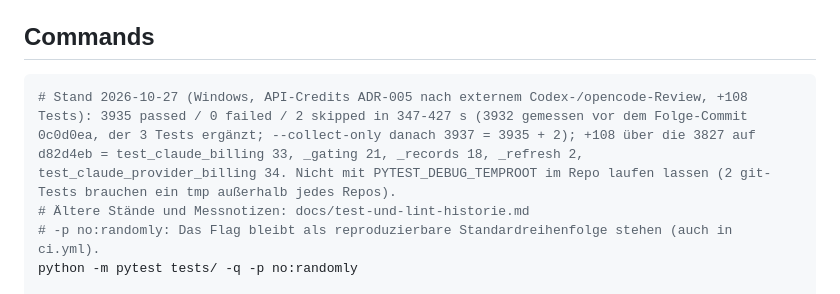
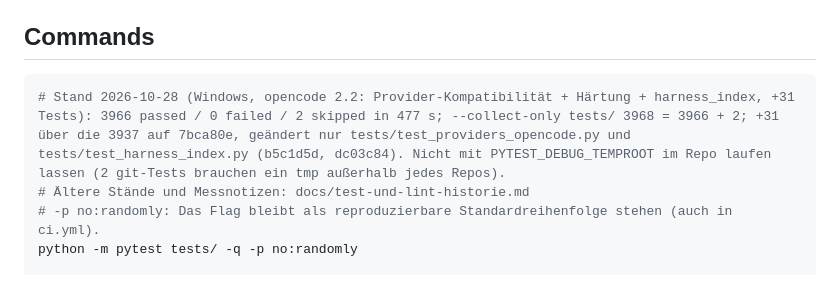
Before and after one commit to swDomass/AI_orchestrator, a Markdown page: CLAUDE.md, the part around the change. Rendered like a GitHub page.

````diff
--- a/CLAUDE.md
+++ b/CLAUDE.md
@@ -15,7 +15,7 @@ Autonomous task orchestrator routing work across Claude Code and Codex CLI, plus
 ## Commands
 
 ```bash
-# Stand 2026-10-27 (Windows, API-Credits ADR-005 nach externem Codex-/opencode-Review, +108 Tests): 3935 passed / 0 failed / 2 skipped in 347-427 s (3932 gemessen vor dem Folge-Commit 0c0d0ea, der 3 Tests ergänzt; --collect-only danach 3937 = 3935 + 2); +108 über die 3827 auf d82d4eb = test_claude_billing 33, _gating 21, _records 18, _refresh 2, test_claude_provider_billing 34. Nicht mit PYTEST_DEBUG_TEMPROOT im Repo laufen lassen (2 git-Tests brauchen ein tmp außerhalb jedes Repos).
+# Stand 2026-10-28 (Windows, opencode 2.2: Provider-Kompatibilität + Härtung + harness_index, +31 Tests): 3966 passed / 0 failed / 2 skipped in 477 s; --collect-only tests/ 3968 = 3966 + 2; +31 über die 3937 auf 7bca80e, geändert nur tests/test_providers_opencode.py und tests/test_harness_index.py (b5c1d5d, dc03c84). Nicht mit PYTEST_DEBUG_TEMPROOT im Repo laufen lassen (2 git-Tests brauchen ein tmp außerhalb jedes Repos).
 # Ältere Stände und Messnotizen: docs/test-und-lint-historie.md
 # -p no:randomly: Das Flag bleibt als reproduzierbare Standardreihenfolge stehen (auch in ci.yml).
 python -m pytest tests/ -q -p no:randomly
````
Also changed, not shown: README.md (+2 -2 lines), docs/test-und-lint-historie.md (+1 -0 lines).
